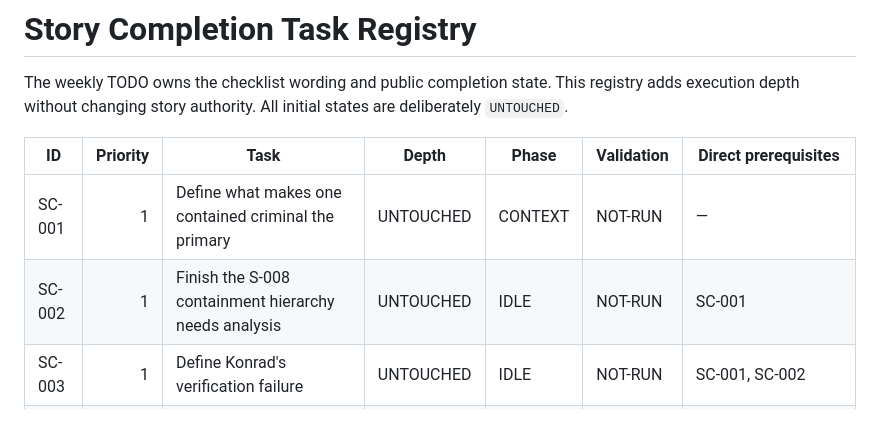
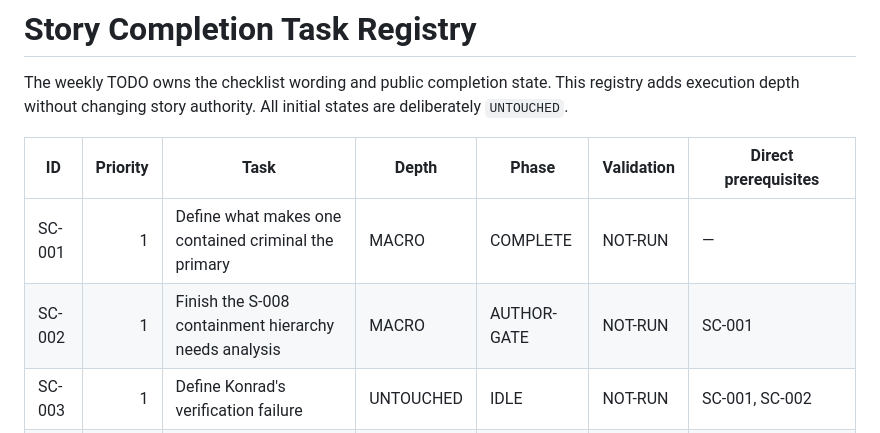
Before and after one commit to cubixmeow-commits/seeds-of-the-throne, a Markdown page: 07 Coordination/Story Completion Workflow/TASK-REGISTRY.md, the part around one of its changes. Drawn GitHub-style.

Commit message:
Advance macro sweep from SC-001 to SC-002

```diff
--- a/07 Coordination/Story Completion Workflow/TASK-REGISTRY.md
+++ b/07 Coordination/Story Completion Workflow/TASK-REGISTRY.md
@@ -11,8 +11,8 @@ The weekly TODO owns the checklist wording and public completion state. This reg
 
 | ID | Priority | Task | Depth | Phase | Validation | Direct prerequisites |
 |---|---:|---|---|---|---|---|
-| SC-001 | 1 | Define what makes one contained criminal the primary | UNTOUCHED | CONTEXT | NOT-RUN | — |
-| SC-002 | 1 | Finish the S-008 containment hierarchy needs analysis | UNTOUCHED | IDLE | NOT-RUN | SC-001 |
+| SC-001 | 1 | Define what makes one contained criminal the primary | MACRO | COMPLETE | NOT-RUN | — |
+| SC-002 | 1 | Finish the S-008 containment hierarchy needs analysis | MACRO | AUTHOR-GATE | NOT-RUN | SC-001 |
 | SC-003 | 1 | Define Konrad's verification failure | UNTOUCHED | IDLE | NOT-RUN | SC-001, SC-002 |
 | SC-004 | 2 | Choose the exact target of the attack on Sylvan's startup | UNTOUCHED | IDLE | NOT-RUN | — |
 | SC-005 | 2 | Define Sylvan's irreversible choice and loss | UNTOUCHED | IDLE | NOT-RUN | SC-004 |
```
Also changed, not shown: other parts of 07 Coordination/Story Completion Workflow/TASK-REGISTRY.md (+1 -1 lines).
